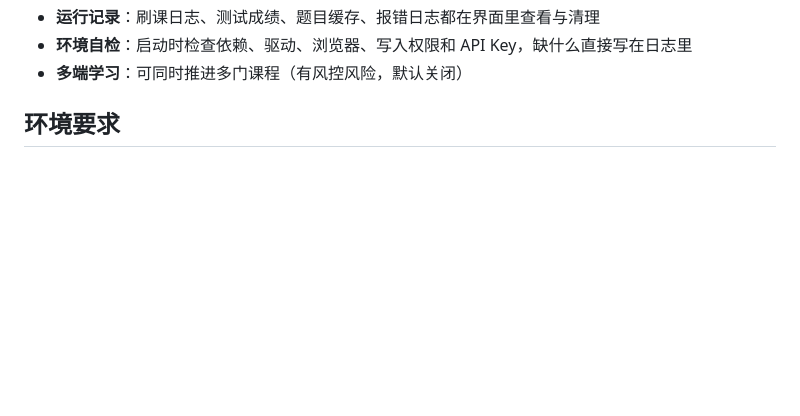
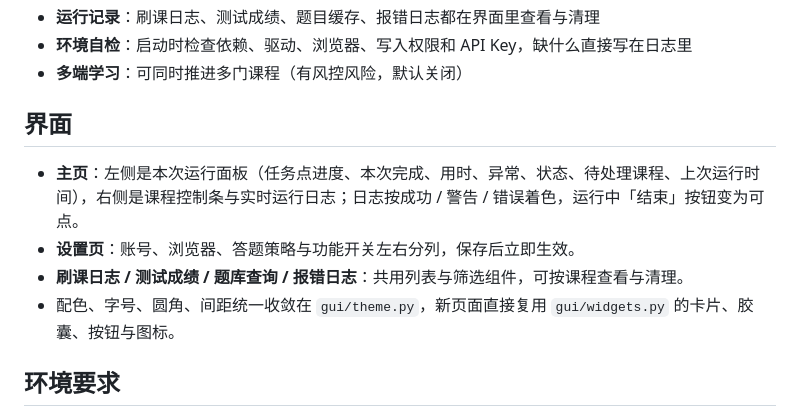
Before and after one commit to L71615/Unlink-Xuexitong, a Markdown page: README.md, the part around one of its changes. Rendered like a GitHub page; blank space fills up the shorter version.

```diff
--- a/README.md
+++ b/README.md
@@ -18,6 +22,13 @@
 - **运行记录**：刷课日志、测试成绩、题目缓存、报错日志都在界面里查看与清理
 - **环境自检**：启动时检查依赖、驱动、浏览器、写入权限和 API Key，缺什么直接写在日志里
 - **多端学习**：可同时推进多门课程（有风控风险，默认关闭）
+
+## 界面
+
+- **主页**：左侧是本次运行面板（任务点进度、本次完成、用时、异常、状态、待处理课程、上次运行时间），右侧是课程控制条与实时运行日志；日志按成功 / 警告 / 错误着色，运行中「结束」按钮变为可点。
+- **设置页**：账号、浏览器、答题策略与功能开关左右分列，保存后立即生效。
+- **刷课日志 / 测试成绩 / 题库查询 / 报错日志**：共用列表与筛选组件，可按课程查看与清理。
+- 配色、字号、圆角、间距统一收敛在 `gui/theme.py`，新页面直接复用 `gui/widgets.py` 的卡片、胶囊、按钮与图标。
 
 ## 环境要求
 
```
Also changed, not shown: other parts of README.md (+11 -5 lines), mockups/home-running.png (added), mockups/home.png (added).
